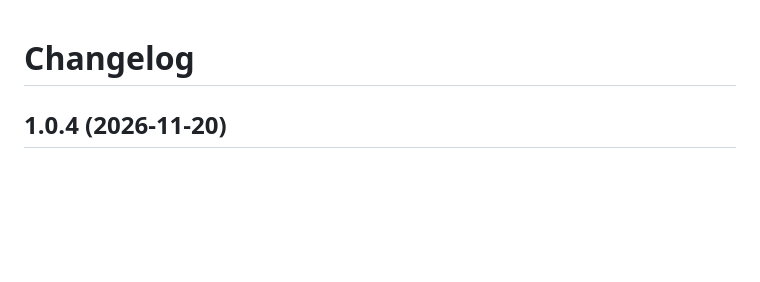
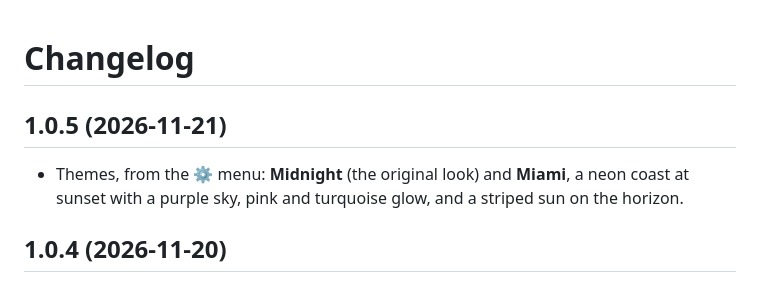
Before and after one commit to FGuerreir0/agentville, a Markdown page: CHANGELOG.md, the part around the change. Rendered like a GitHub page; blank space fills up the shorter version.

```diff
--- a/CHANGELOG.md
+++ b/CHANGELOG.md
@@ -1,4 +1,9 @@
 # Changelog
+
+## 1.0.5 (2026-11-21)
+
+- Themes, from the ⚙ menu: **Midnight** (the original look) and **Miami**, a neon coast at
+  sunset with a purple sky, pink and turquoise glow, and a striped sun on the horizon.
 
 ## 1.0.4 (2026-11-20)
 
```
Also changed, not shown: README.md (+7 -0 lines), docs/media/theme-miami.png (added), 1 other file.
